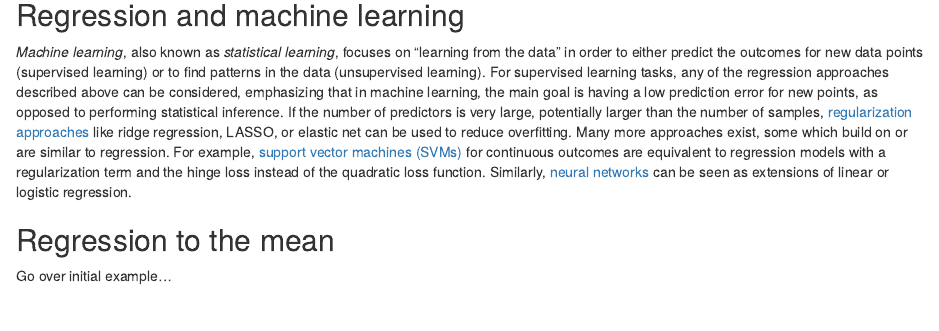
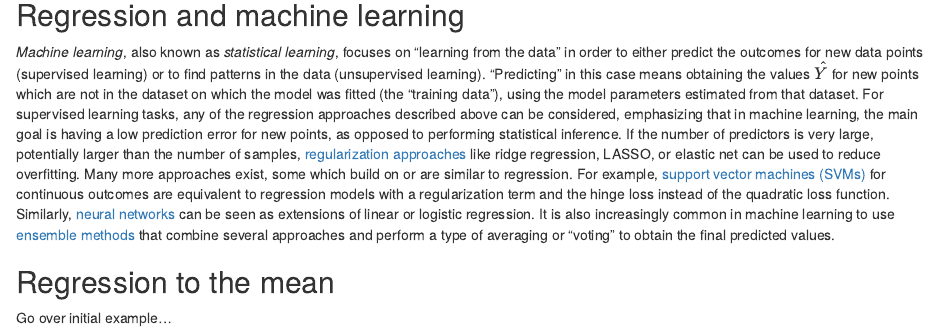
Before and after one commit to SiminaB/Mentoring, an R Markdown document (Regression.Rmd): the page in a window 1100 px wide, from 4570 px down. The pictures show the output file Regression.html that the author committed with the source, opened offline.

Commit message:
Added a bit more to ML section

```diff
--- a/Regression.Rmd
+++ b/Regression.Rmd
@@ -181,8 +181,9 @@ and [generalized additive models (GAMs)](https://web.stanford.edu/class/stats202
 
 ## Regression and machine learning
 
-*Machine learning*, also known as *statistical learning*, focuses on "learning from the data" in order to either predict the outcomes for new data points (supervised learning) or to find patterns in the data (unsupervised learning). For supervised learning tasks, any of the regression approaches described above can be considered, emphasizing that in machine learning, the main goal is having a low prediction error for new points, as opposed to performing statistical inference. If the number of predictors is very large, potentially larger than the number of samples, [regularization approaches](https://en.wikipedia.org/wiki/Regularization_(mathematics)) like ridge regression, LASSO, or elastic net can be used to reduce overfitting.
-Many more approaches exist, some which build on or are similar to regression. For example, [support vector machines (SVMs)](https://en.wikipedia.org/wiki/Support_vector_machine#Regression) for continuous outcomes are equivalent to regression models with a regularization term and the hinge loss instead of the quadratic loss function. Similarly, [neural networks](https://github.com/greenelab/deep-review/blob/master/content/02.intro.md) can be seen as extensions of linear or logistic regression.
+*Machine learning*, also known as *statistical learning*, focuses on "learning from the data" in order to either predict the outcomes for new data points (supervised learning) or to find patterns in the data (unsupervised learning). "Predicting" in this case means obtaining the values $\hat{Y}$ for new points which are not in the dataset on which the model was fitted (the "training data"), using the model parameters estimated from that dataset.
+For supervised learning tasks, any of the regression approaches described above can be considered, emphasizing that in machine learning, the main goal is having a low prediction error for new points, as opposed to performing statistical inference. If the number of predictors is very large, potentially larger than the number of samples, [regularization approaches](https://en.wikipedia.org/wiki/Regularization_(mathematics)) like ridge regression, LASSO, or elastic net can be used to reduce overfitting.
+Many more approaches exist, some which build on or are similar to regression. For example, [support vector machines (SVMs)](https://en.wikipedia.org/wiki/Support_vector_machine#Regression) for continuous outcomes are equivalent to regression models with a regularization term and the hinge loss instead of the quadratic loss function. Similarly, [neural networks](https://github.com/greenelab/deep-review/blob/master/content/02.intro.md) can be seen as extensions of linear or logistic regression. It is also increasingly common in machine learning to use [ensemble methods](https://en.wikipedia.org/wiki/Ensemble_learning) that combine several approaches and perform a type of averaging or "voting" to obtain the final predicted values.
 
 ## Regression to the mean
 
```
Also changed, not shown: Regression.html.
